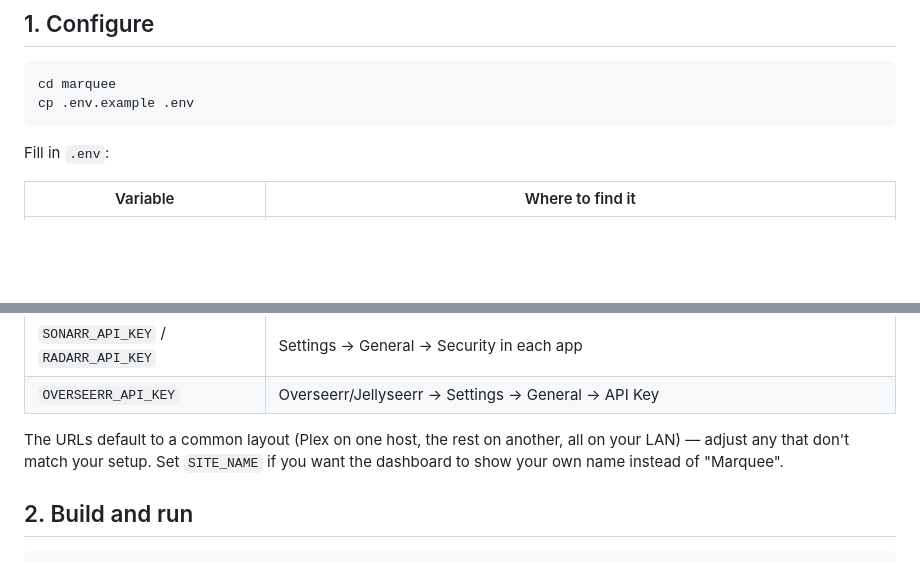
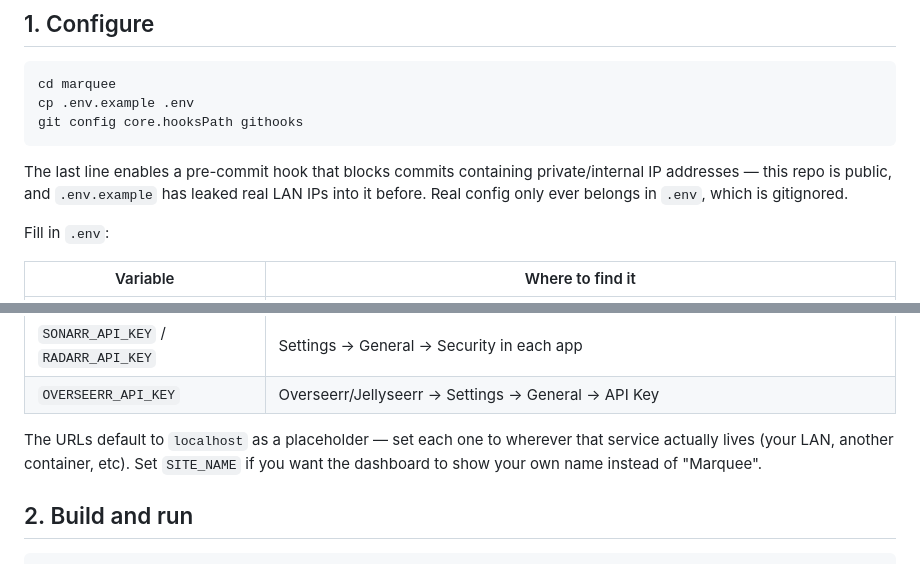
Before and after one commit to pixelwix/marquee, a Markdown page: README.md, 2 parts joined by grey strips. Drawn GitHub-style; blank space fills up the shorter version.

Commit message:
Document pre-commit hook setup; fix now-stale default-URLs note

````diff
--- a/README.md
+++ b/README.md
@@ -9,7 +9,13 @@ request UI backed by Overseerr/Jellyseerr — all behind Plex sign-in.
 ```bash
 cd marquee
 cp .env.example .env
+git config core.hooksPath githooks
 ```
+
+The last line enables a pre-commit hook that blocks commits containing
+private/internal IP addresses — this repo is public, and `.env.example` has
+leaked real LAN IPs into it before. Real config only ever belongs in `.env`,
+which is gitignored.
 
 Fill in `.env`:
 
@@ -22,9 +28,10 @@ Fill in `.env`:
 | `SONARR_API_KEY` / `RADARR_API_KEY` | Settings → General → Security in each app |
 | `OVERSEERR_API_KEY` | Overseerr/Jellyseerr → Settings → General → API Key |
 
-The URLs default to a common layout (Plex on one host, the rest on another,
-all on your LAN) — adjust any that don't match your setup. Set `SITE_NAME` if
-you want the dashboard to show your own name instead of "Marquee".
+The URLs default to `localhost` as a placeholder — set each one to wherever
+that service actually lives (your LAN, another container, etc). Set
+`SITE_NAME` if you want the dashboard to show your own name instead of
+"Marquee".
 
 ## 2. Build and run
 
````
